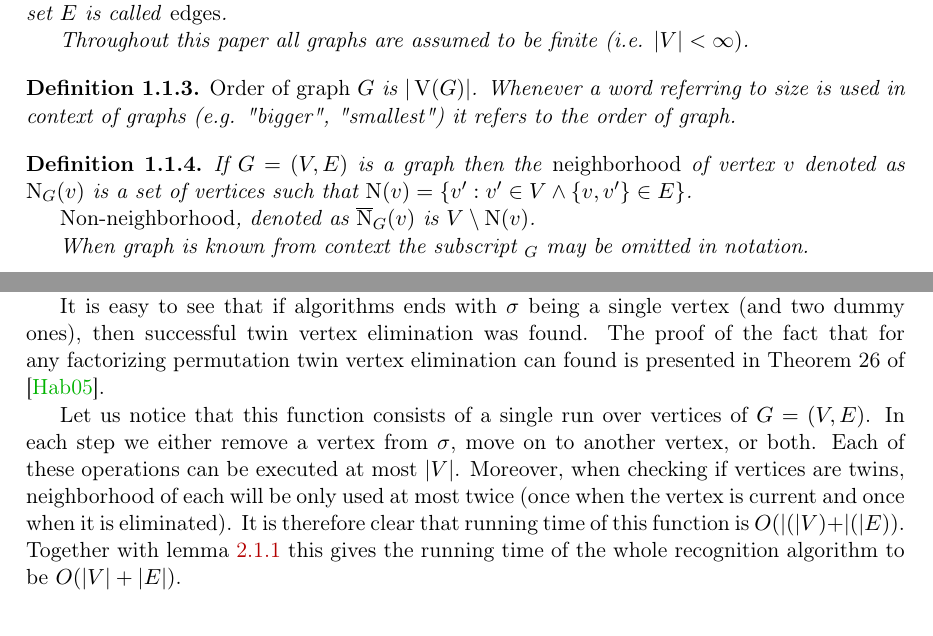
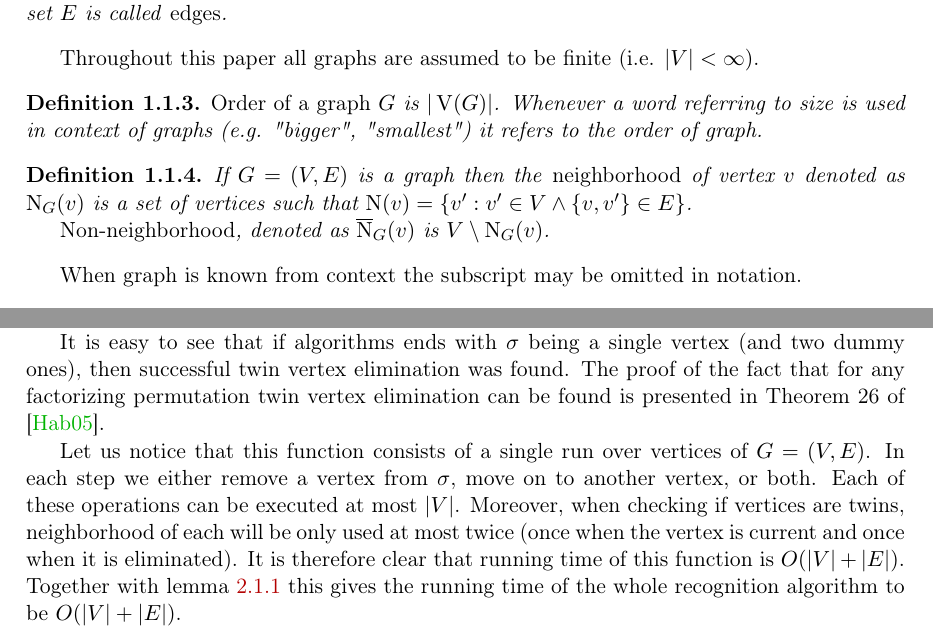
Before and after one commit to marcin-serwin/cographs, a LaTeX thesis (paper/main.tex, which reads paper/body/11-notation.tex, paper/body/21-habib.tex): two parts of pages 8 and 18 of 34, joined at a grey line, cut so that both start at the same text. Compiled offline with pdfLaTeX.

Commit message:
Fix typos and reword some things

```diff
--- a/paper/body/11-notation.tex
+++ b/paper/body/11-notation.tex
@@ -10,21 +10,19 @@ Fundamental notion in this paper is a graph. All graphs used in this paper are a
 
 \begin{defi}
     \emph{Graph} $G$ is a tuple $(V,E)$ such that $V \subseteq \Vertices$ and $E \subseteq \binom{V}{2}$. Convenience functions $\V, \E$ are defined such that $\V(G) = V$ and $\E(G) = E$. Set $V$ is called \emph{vertices} and set $E$ is called \emph{edges}.
-
+\end{defi}
 Throughout this paper all graphs are assumed to be finite (i.e. $|V| < \infty)$.
-\end{defi}
 
 \begin{defi}
-    \emph{Order of graph $G$} is $|\V(G)|$. Whenever a word referring to size is used in context of graphs (e.g. "bigger", "smallest") it refers to the order of graph.
+    \emph{Order of a graph $G$} is $|\V(G)|$. Whenever a word referring to size is used in context of graphs (e.g. "bigger", "smallest") it refers to the order of graph.
 \end{defi}
 
 \begin{defi}
     If $G = (V,E)$ is a graph then the \emph{neighborhood} of vertex $v$ denoted as $\N_G(v)$ is a set of vertices such that $\N(v) = \{v' : v' \in V \land \{v, v'\} \in E\}$.
 
-    \emph{Non-neighborhood}, denoted as $\Nbar_G(v)$ is $V \setminus \N(v)$.
-
-    When graph is known from context the subscript $_G$ may be omitted in notation.
+    \emph{Non-neighborhood}, denoted as $\Nbar_G(v)$ is $V \setminus \N_G(v)$.
 \end{defi}
+When graph is known from context the subscript may be omitted in notation.
 
 \begin{defi}
     Let $G = (V,E)$ be a graph and $u, v \in V$. Vertices $u$ and $v$ are \emph{connected} if there exists a sequence of edges $\{u_i,v_i\}$ for $i \in \{1, \ldots, n\}$ such that:
--- a/paper/body/21-habib.tex
+++ b/paper/body/21-habib.tex
@@ -188,6 +188,6 @@ It is easy to see that if $G = (V,E)$ is a cograph then $u$ and $v$ are twins on
     }
 \end{function}
 
-It is easy to see that if algorithms ends with $\sigma$ being a single vertex (and two dummy ones), then successful twin vertex elimination was found. The proof of the fact that for any factorizing permutation twin vertex elimination can found is presented in Theorem 26 of \cite{habib}.
+It is easy to see that if algorithms ends with $\sigma$ being a single vertex (and two dummy ones), then successful twin vertex elimination was found. The proof of the fact that for any factorizing permutation twin vertex elimination can be found is presented in Theorem 26 of \cite{habib}.
 
-Let us notice that this function consists of a single run over vertices of $G = (V,E)$. In each step we either remove a vertex from $\sigma$, move on to another vertex, or both. Each of these operations can be executed at most $\abs{V}$. Moreover, when checking if vertices are twins, neighborhood of each will be only used at most twice (once when the vertex is current and once when it is eliminated). It is therefore clear that running time of this function is $O(\abs(V) + \abs(E))$. Together with lemma \ref{habib:complexity} this gives the running time of the whole recognition algorithm to be $O(\abs{V} + \abs{E})$.
+Let us notice that this function consists of a single run over vertices of $G = (V,E)$. In each step we either remove a vertex from $\sigma$, move on to another vertex, or both. Each of these operations can be executed at most $\abs{V}$. Moreover, when checking if vertices are twins, neighborhood of each will be only used at most twice (once when the vertex is current and once when it is eliminated). It is therefore clear that running time of this function is $O(\abs{V} + \abs{E})$. Together with lemma \ref{habib:complexity} this gives the running time of the whole recognition algorithm to be $O(\abs{V} + \abs{E})$.
```
Also changed, not shown: paper/body/11-notation.tex (2 more changed lines), paper/body/21-habib.tex (8 more changed lines). Lines whose indentation alone changed are shown as unchanged.
